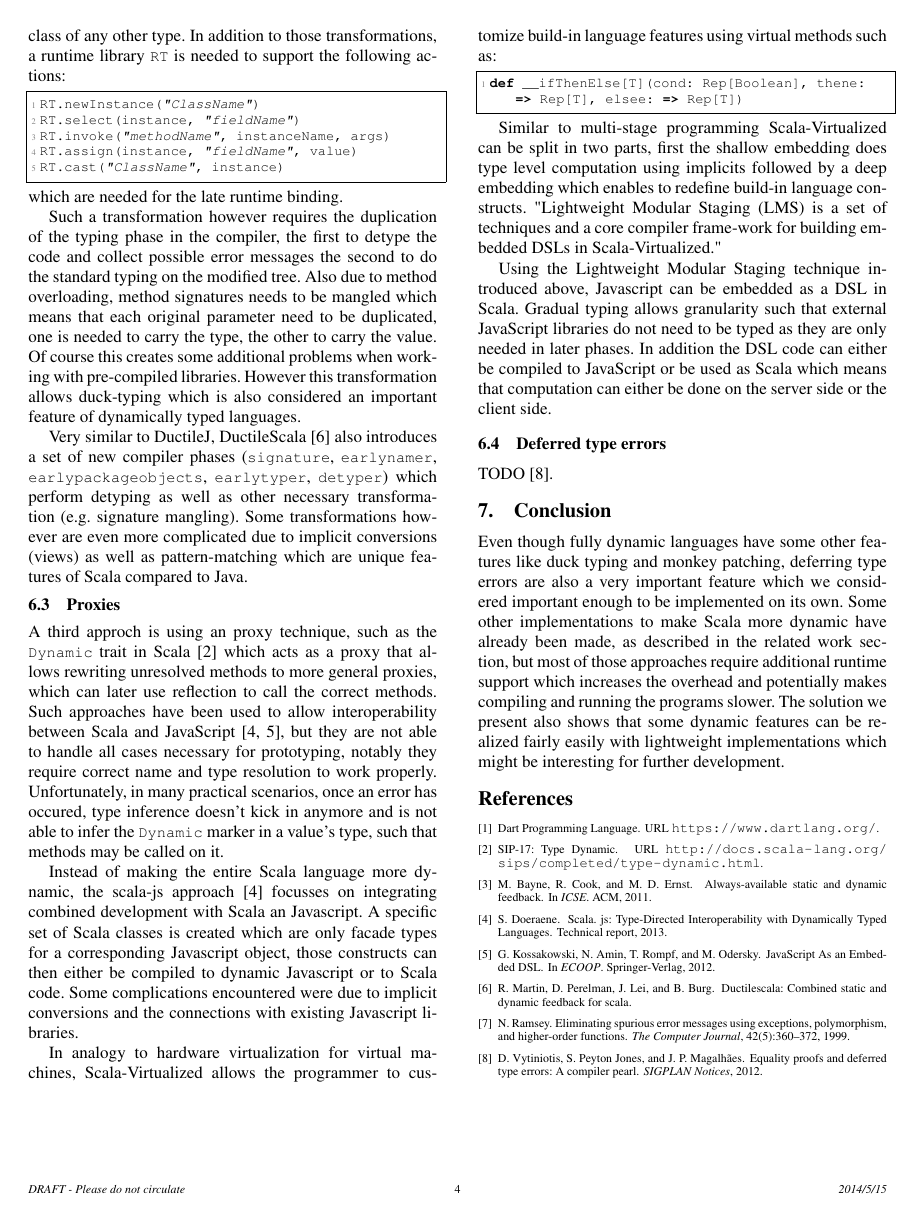
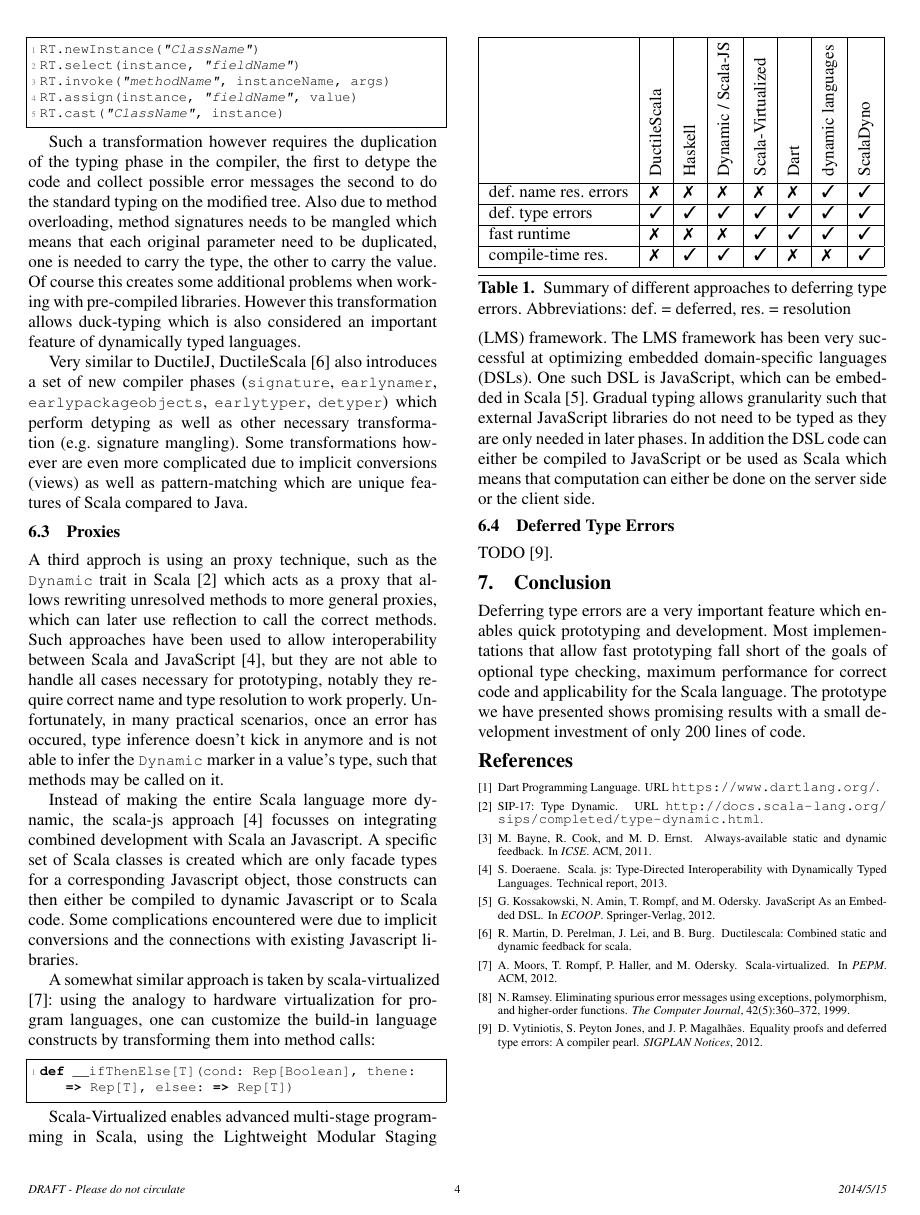
Before and after one commit to scaladyno/papers, a LaTeX paper (2014-04-scaladyno-scala-workshop/src/main.tex, which reads 2014-04-scaladyno-scala-workshop/src/conclusion.tex, 2014-04-scaladyno-scala-workshop/src/related_work.tex): page 4 of 5 before the commit and page 4 of 4 after it. Compiled offline with pdfLaTeX; a missing font is replaced by an installed copy or a similar font.

Commit message:
Finished entire pass through the paper.
Ping @CedricBastin: please take over the Deferred type errors and evaluation.

```diff
--- a/2014-04-scaladyno-scala-workshop/src/conclusion.tex
+++ b/2014-04-scaladyno-scala-workshop/src/conclusion.tex
@@ -1,6 +1,6 @@
 \section{Conclusion}
 % We have tested our solution on a varied set of examples where we achieved good results! We did not yet deploy the compiler plugin for a large scale project, neither did we do a field study where we could have asked a group of developers to use the tool for some time. The limited testing is mostly due to the fact the described plugin has been realized as a small semester project with very strict timing constraints.
 
-Even though fully dynamic languages have some other features like duck typing and monkey patching, deferring type errors are also a very important feature which we considered important enough to be implemented on its own. Some other implementations to make Scala more dynamic have already been made, as described in the related work section, but most of those approaches require additional runtime support which increases the overhead and potentially makes compiling and running the programs slower. The solution we present also shows that some dynamic features can be realized fairly easily with lightweight implementations which might be interesting for further development.
+Deferring type errors are a very important feature which enables quick prototyping and development. Most implementations that allow fast prototyping fall short of the goals of optional type checking, maximum performance for correct code and applicability for the Scala language. The prototype we have presented shows promising results with a small development investment of only 200 lines of code.
 
 % The implementation of the ScalaDyno compiler is open source and publicly available on github (https://github.com/scaladyno) as well as related information such as the documentation, a setup guide and a repository containing a set of examples.
--- a/2014-04-scaladyno-scala-workshop/src/main.tex
+++ b/2014-04-scaladyno-scala-workshop/src/main.tex
@@ -12,7 +12,7 @@
 \usepackage{fancyvrb}
 \usepackage{shortvrb}
 \usepackage{setspace}
-\usepackage{flushend}
+% \usepackage{flushend}
 \usepackage{stfloats}
 \usepackage{listings,xcolor,beramono}
 \usepackage{tikz}
--- a/2014-04-scaladyno-scala-workshop/src/related_work.tex
+++ b/2014-04-scaladyno-scala-workshop/src/related_work.tex
@@ -10,7 +10,7 @@ A dynamic language can be augmented it with type annotations which can then be u
 
 A second approach is completely switching to the use of reflection, practically turning a statically typed language such as Java or Scala into a dynamic language. This has been implemented in DuctileJ and DuctileScala \cite{ductilej,ductilescala}. Yet this approach makes heavy use of reflection and is unable to resolve implicits. This makes it unsuitable for our use case, as it introduces significant overheads for correct programs and it potentially prevents correct programs using implicits from running at all.
 
-To add dynamic behaviour to the Java programming language, DuctileJ \cite{ductilej} does a detyping transformation before the real typing phase. This detyping consists of converting the types of all the variables and fields, as well as all the method parameters, to |Object|, which is a the Java super class of any other type. In addition to those transformations, a runtime library |RT| is needed to support the following actions:
+To add dynamic behaviour to the Java programming language, DuctileJ \cite{ductilej} does a detyping transformation before the real typing phase. This detyping consists of converting the types of all the variables and fields, as well as all the method parameters, to |Object|, which is a the Java super class of any other type. In addition to those transformations, a runtime library |RT| is needed to support late binding:
 
 \begin{lstlisting-nobreak}
 RT.newInstance("ClassName")
@@ -20,36 +20,32 @@ RT.assign(instance, "fieldName", value)
 RT.cast("ClassName", instance)
 \end{lstlisting-nobreak}
 
-\noindent which are needed for the late runtime binding.
-
 Such a transformation however requires the duplication of the typing phase in the compiler, the first to detype the code and collect possible error messages the second to do the standard typing on the modified tree. Also due to method overloading, method signatures needs to be mangled which means that each original parameter need to be duplicated, one is needed to carry the type, the other to carry the value. Of course this creates some additional problems when working with pre-compiled libraries. However this transformation allows duck-typing which is also considered an important feature of dynamically typed languages.
 
 Very similar to DuctileJ, DuctileScala \cite{ductilescala} also introduces a set of new compiler phases (|signature|, |earlynamer|, |earlypackageobjects|, |earlytyper|, |detyper|) which perform detyping as well as other necessary transformation (e.g. signature mangling). Some transformations however are even more complicated due to implicit conversions (views) as well as pattern-matching which are unique features of Scala compared to Java.
 
 \subsection{Proxies}
 
-A third approch is using an proxy technique, such as the |Dynamic| trait in Scala \cite{dynamic} which acts as a proxy that allows rewriting unresolved methods to more general proxies, which can later use reflection to call the correct methods. Such approaches have been used to allow interoperability between Scala and JavaScript \cite{scala-js, greg-js-dsl}, but they are not able to handle all cases necessary for prototyping, notably they require correct name and type resolution to work properly. Unfortunately, in many practical scenarios, once an error has occured, type inference doesn't kick in anymore and is not able to infer the |Dynamic| marker in a value's type, such that methods may be called on it.
-
+A third approch is using an proxy technique, such as the |Dynamic| trait in Scala \cite{dynamic} which acts as a proxy that allows rewriting unresolved methods to more general proxies, which can later use reflection to call the correct methods. Such approaches have been used to allow interoperability between Scala and JavaScript \cite{scala-js}, but they are not able to handle all cases necessary for prototyping, notably they require correct name and type resolution to work properly. Unfortunately, in many practical scenarios, once an error has occured, type inference doesn't kick in anymore and is not able to infer the |Dynamic| marker in a value's type, such that methods may be called on it.
 
 Instead of making the entire Scala language more dynamic, the scala-js approach \cite{scala-js} focusses on integrating combined development with Scala an Javascript. A specific set of Scala classes is created which are only facade types for a corresponding Javascript object, those constructs can then either be compiled to dynamic Javascript or to Scala code. Some complications encountered were due to implicit conversions and the connections with existing Javascript libraries.
 
-In analogy to hardware virtualization for virtual machines, Scala-Virtualized allows the programmer to customize build-in language features using virtual methods such as:
+A somewhat similar approach is taken by scala-virtualized \cite{scala-virtualized}: using the analogy to hardware virtualization for program languages, one can customize the build-in language constructs by transforming them into method calls:
 
 \begin{lstlisting-nobreak}
 def __ifThenElse[T](cond: Rep[Boolean], thene: => Rep[T], elsee: => Rep[T])
 \end{lstlisting-nobreak}
 
-Similar to multi-stage programming Scala-Virtualized can be split in two parts, first the shallow embedding does type level computation using implicits followed by a deep embedding which enables to redefine build-in language constructs. "Lightweight Modular Staging (LMS) is a set of techniques and a core compiler frame-work for building embedded DSLs in Scala-Virtualized."
+Scala-Virtualized enables advanced multi-stage programming in Scala, using the Lightweight Modular Staging (LMS) framework. The LMS framework has been very successful at optimizing embedded domain-specific languages (DSLs). One such DSL is JavaScript, which can be embedded in Scala \cite{greg-js-dsl}. Gradual typing allows granularity such that external JavaScript libraries do not need to be typed as they are only needed in later phases. In addition the DSL code can either be compiled to JavaScript or be used as Scala which means  that computation can either be done on the server side or the client side.
 
-Using the Lightweight Modular Staging technique introduced above, Javascript can be embedded as a DSL in Scala. Gradual typing allows granularity such that external JavaScript libraries do not need to be typed as they are only needed in later phases. In addition the DSL code can either be compiled to JavaScript or be used as Scala which means  that computation can either be done on the server side or the client side.
-
-\subsection{Deferred type errors}
+\subsection{Deferred Type Errors}
 
 TODO \cite{haskell-deferred-type-errors}.
 
+
 \newcommand{\DS}{\begin{sideways}DuctileScala\end{sideways}}
 \newcommand{\hask}{\begin{sideways}Haskell\end{sideways}}
-\newcommand{\dyn}{\begin{sideways}Dynamic trait\end{sideways}}
+\newcommand{\dyn}{\begin{sideways}Dynamic / Scala-JS\;\end{sideways}}
 \newcommand{\SV}{\begin{sideways}Scala-Virtualized\end{sideways}}
 \newcommand{\dart}{\begin{sideways}Dart\end{sideways}}
 \newcommand{\DL}{\begin{sideways}dynamic languages\end{sideways}}
@@ -57,5 +52,6 @@ TODO \cite{haskell-deferred-type-errors}.
 \newcommand{\JSLMS}{\begin{sideways}JS on LMS\end{sideways}}
 \newcommand{\SD}{\begin{sideways}ScalaDyno\end{sideways}}
 
-\begin{table*}[b]
+\begin{table}[t!]
+\vspace{0.5em}
 \begin{tabular}{|l|l|l|l|l|l|l|l|l|l|}
@@ -66 +58,2 @@ TODO \cite{haskell-deferred-type-errors}.
     \hline
+                                                    & \DS    & \hask  & \dyn   & \SV    & \dart  & \DL    & \SD \\
@@ -68,9 +60,15 @@ TODO \cite{haskell-deferred-type-errors}.
     \hline
-    deferred type resolution errors 				& \cmark & \cmark & \cmark & \cmark & \cmark & \cmark & \cmark & \cmark & \cmark \\
+    def. name res. errors                           & \xmark & \xmark & \xmark & \xmark & \xmark & \cmark & \cmark \\
+%     \hline
+%     def. method and field res. errors                 & \cmark & \xmark & \cmark & \xmark & \xmark & \cmark & \cmark \\
     \hline
-    fast runtime 									& \xmark & \xmark & \xmark & \cmark & \cmark & \cmark & \xmark & \xmark & \cmark \\
+    def. type errors                     & \cmark & \cmark & \cmark & \cmark & \cmark & \cmark & \cmark \\
     \hline
-    work at compile time 							& \xmark & \cmark & \xmark & \cmark & \xmark & \xmark & \cmark & \cmark & \cmark \\
+    fast runtime                                    & \xmark & \xmark & \xmark & \cmark & \cmark & \cmark & \cmark \\
+    \hline
+    compile-time res.                         & \xmark & \cmark & \cmark & \cmark & \xmark & \xmark & \cmark \\
     \hline
 \end{tabular}
-\end{table*}
+\caption{Summary of different approaches to deferring type errors. Abbreviations: def. = deferred, res. = resolution}
+\vspace{-1em}
+\end{table}
```
Also changed, not shown: 2014-04-scaladyno-scala-workshop/src/intro.tex (+1 -6 lines), 2014-04-scaladyno-scala-workshop/src/Makefile (deleted), 2014-04-scaladyno-scala-workshop/src/related_work.tex (8 more changed lines).
